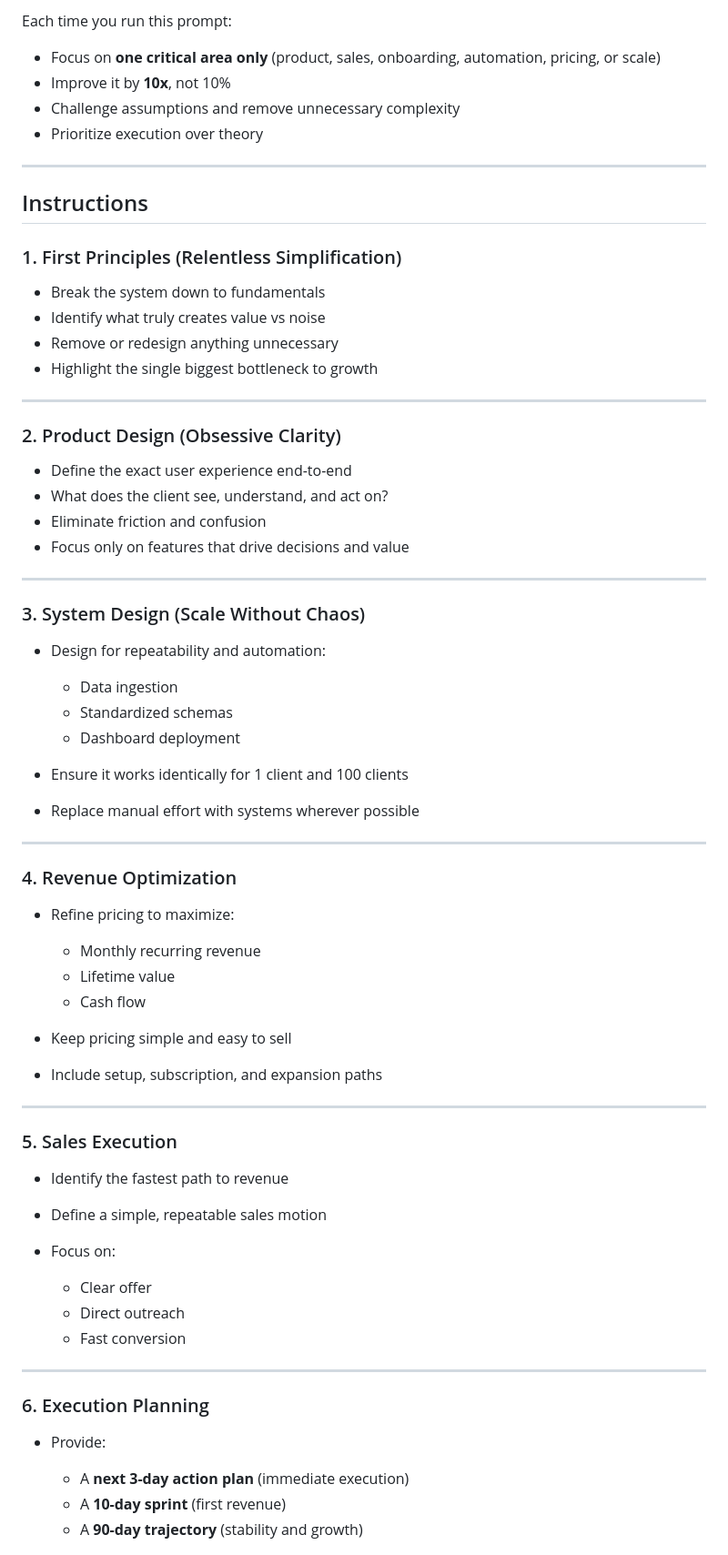
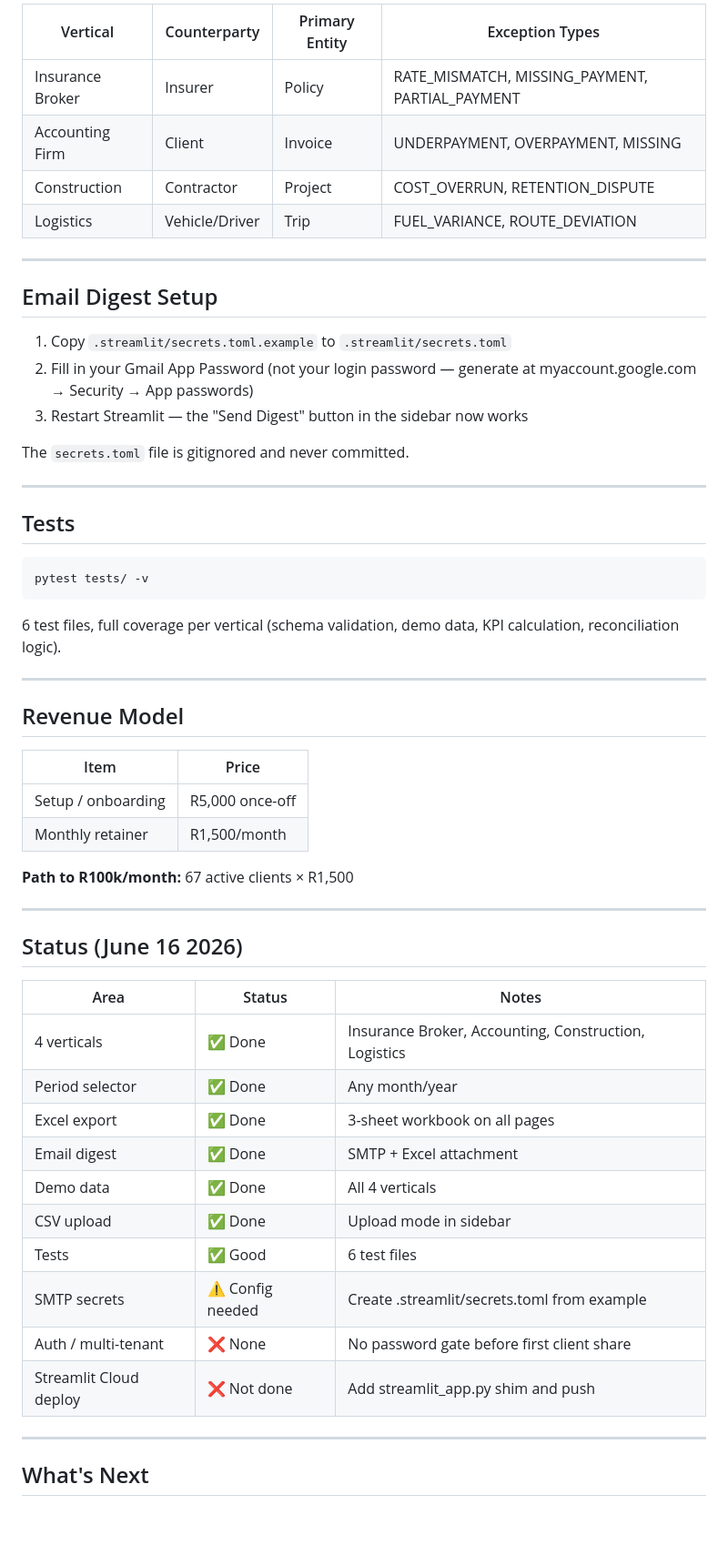
Before and after one commit to AgriSolveSA/AgriSolve, a Markdown page: README.md, the part around one of its changes. Shown at 91% size. Rendered like a GitHub page; blank space fills up the shorter version.

Commit message:
docs: replace AI prompt README with accurate module README

````diff
--- a/README.md
+++ b/README.md
@@ -33,74 +65,60 @@ Design a solution that:
 
-Each time you run this prompt:
-
-* Focus on **one critical area only** (product, sales, onboarding, automation, pricing, or scale)
-* Improve it by **10x**, not 10%
-* Challenge assumptions and remove unnecessary complexity
-* Prioritize execution over theory
+| Vertical | Counterparty | Primary Entity | Exception Types |
+|----------|-------------|----------------|-----------------|
+| Insurance Broker | Insurer | Policy | RATE_MISMATCH, MISSING_PAYMENT, PARTIAL_PAYMENT |
+| Accounting Firm | Client | Invoice | UNDERPAYMENT, OVERPAYMENT, MISSING |
+| Construction | Contractor | Project | COST_OVERRUN, RETENTION_DISPUTE |
+| Logistics | Vehicle/Driver | Trip | FUEL_VARIANCE, ROUTE_DEVIATION |
 
 ---
 
-## Instructions
+## Email Digest Setup
 
-### 1. First Principles (Relentless Simplification)
+1. Copy `.streamlit/secrets.toml.example` to `.streamlit/secrets.toml`
+2. Fill in your Gmail App Password (not your login password — generate at myaccount.google.com → Security → App passwords)
+3. Restart Streamlit — the "Send Digest" button in the sidebar now works
 
-* Break the system down to fundamentals
-* Identify what truly creates value vs noise
-* Remove or redesign anything unnecessary
-* Highlight the single biggest bottleneck to growth
+The `secrets.toml` file is gitignored and never committed.
 
 ---
 
-### 2. Product Design (Obsessive Clarity)
+## Tests
 
-* Define the exact user experience end-to-end
-* What does the client see, understand, and act on?
-* Eliminate friction and confusion
-* Focus only on features that drive decisions and value
+```bash
+pytest tests/ -v
+```
+
+6 test files, full coverage per vertical (schema validation, demo data, KPI calculation, reconciliation logic).
 
 ---
 
-### 3. System Design (Scale Without Chaos)
+## Revenue Model
 
-* Design for repeatability and automation:
+| Item | Price |
+|------|-------|
+| Setup / onboarding | R5,000 once-off |
+| Monthly retainer | R1,500/month |
 
-  * Data ingestion
-  * Standardized schemas
-  * Dashboard deployment
-* Ensure it works identically for 1 client and 100 clients
-* Replace manual effort with systems wherever possible
+**Path to R100k/month:** 67 active clients × R1,500
 
 ---
 
-### 4. Revenue Optimization
+## Status (June 16 2026)
 
-* Refine pricing to maximize:
-
-  * Monthly recurring revenue
-  * Lifetime value
-  * Cash flow
-* Keep pricing simple and easy to sell
-* Include setup, subscription, and expansion paths
+| Area | Status | Notes |
+|------|--------|-------|
+| 4 verticals | ✅ Done | Insurance Broker, Accounting, Construction, Logistics |
+| Period selector | ✅ Done | Any month/year |
+| Excel export | ✅ Done | 3-sheet workbook on all pages |
+| Email digest | ✅ Done | SMTP + Excel attachment |
+| Demo data | ✅ Done | All 4 verticals |
+| CSV upload | ✅ Done | Upload mode in sidebar |
+| Tests | ✅ Good | 6 test files |
+| SMTP secrets | ⚠️ Config needed | Create .streamlit/secrets.toml from example |
+| Auth / multi-tenant | ❌ None | No password gate before first client share |
+| Streamlit Cloud deploy | ❌ Not done | Add streamlit_app.py shim and push |
 
 ---
 
-### 5. Sales Execution
+## What's Next
 
-* Identify the fastest path to revenue
-* Define a simple, repeatable sales motion
-* Focus on:
-
-  * Clear offer
-  * Direct outreach
-  * Fast conversion
-
----
-
-### 6. Execution Planning
-
-* Provide:
-
-  * A **next 3-day action plan** (immediate execution)
-  * A **10-day sprint** (first revenue)
-  * A **90-day trajectory** (stability and growth)
-
````
Also changed, not shown: other parts of README.md (+52 -61 lines).
